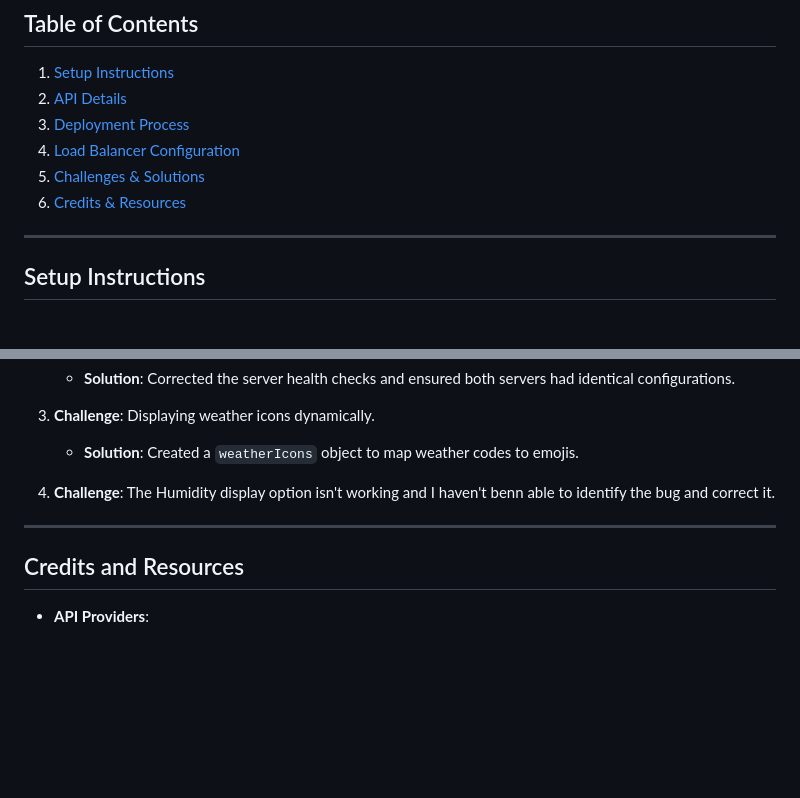
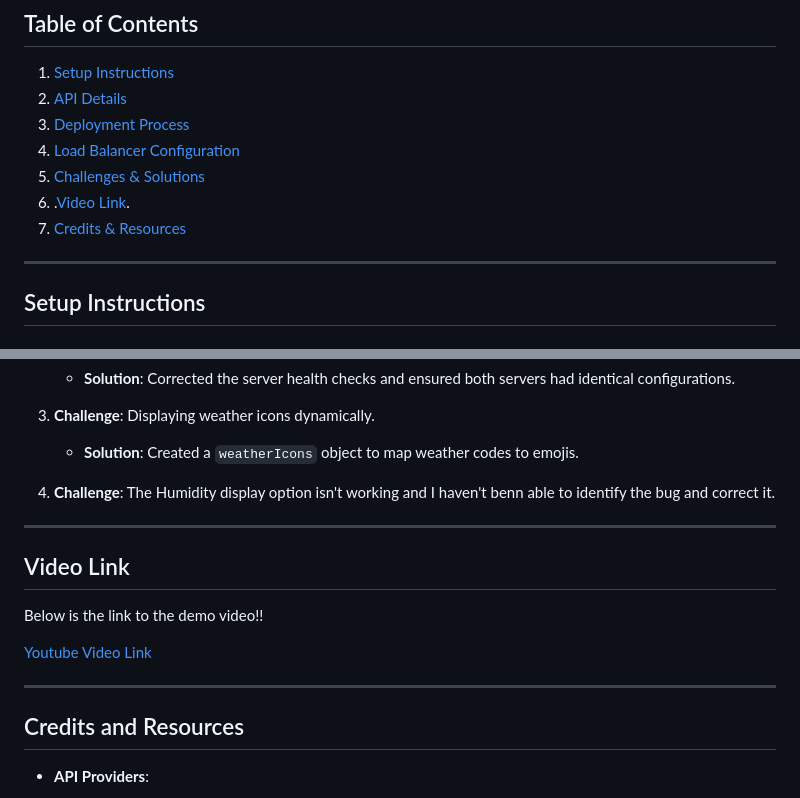
Before and after one commit to Mugisha-Joshua/WeatherApp_Formative, a Markdown page: README.md, 2 parts joined by grey strips. Rendered like a GitHub page; blank space fills up the shorter version.

Commit message:
Final update of README.md

```diff
--- a/README.md
+++ b/README.md
@@ -19,7 +19,8 @@ An interactive and visually appealing weather application that fetches and displ
 3. [Deployment Process](#deployment-process)
 4. [Load Balancer Configuration](#load-balancer-configuration)
 5. [Challenges & Solutions](#challenges-and-solutions)
-6. [Credits & Resources](#credits-and-resources)
+6. .[Video Link](#Video-Link).
+7. [Credits & Resources](#credits-and-resources)
 
 ---
 
@@ -96,6 +97,15 @@ An interactive and visually appealing weather application that fetches and displ
 
 ---
 
+## Video Link
+
+Below is the link to the demo video!!
+
+[Youtube Video Link](https://youtu.be/5Qj8a8PVvjk?si=ndweaE-Nyy9X41J8)
+
+
+---
+
 ## Credits and Resources
 
 - **API Providers**:
```
